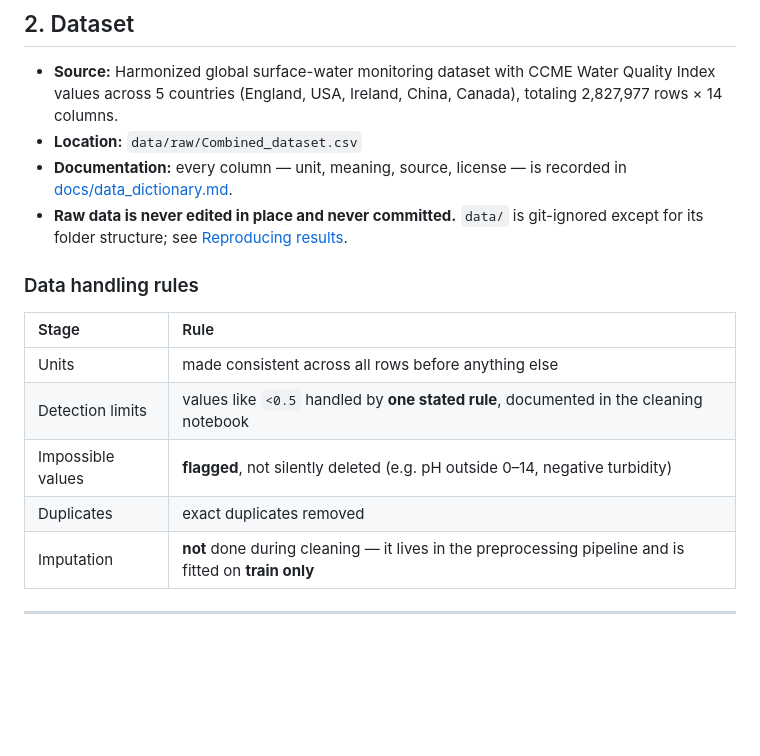
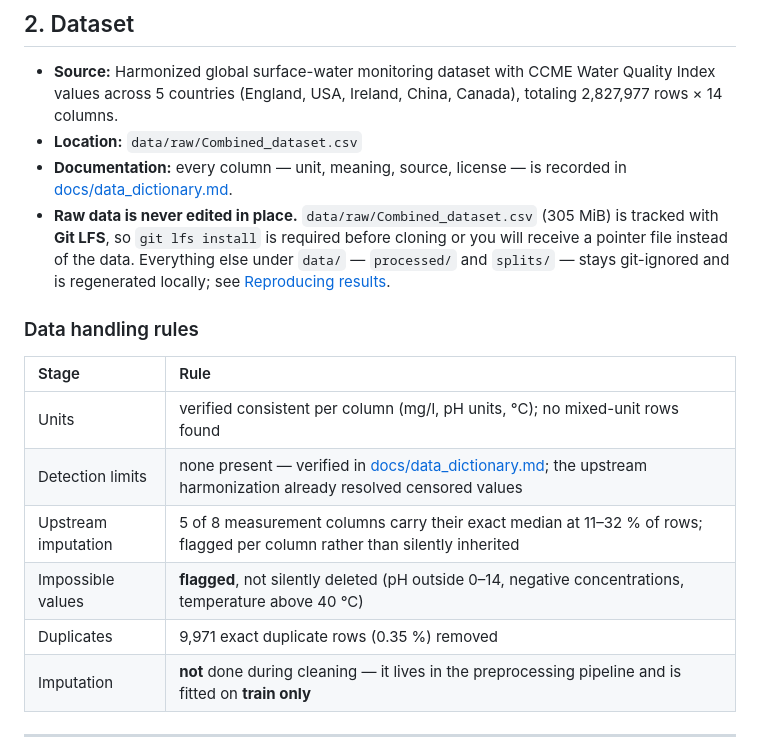
Before and after one commit to Taj-2005/water_quality_prediction, a Markdown page: README.md, the part around the change. Rendered like a GitHub page; blank space fills up the shorter version.

Commit message:
fix: correct README data-handling claims now that raw CSV is in LFS

```diff
--- a/README.md
+++ b/README.md
@@ -61,17 +61,21 @@ incompatible water quality standards.
 - **Location:** `data/raw/Combined_dataset.csv`
 - **Documentation:** every column — unit, meaning, source, license — is recorded in
   [docs/data_dictionary.md](docs/data_dictionary.md).
-- **Raw data is never edited in place and never committed.** `data/` is git-ignored
-  except for its folder structure; see [Reproducing results](#6-reproducing-results).
+- **Raw data is never edited in place.** `data/raw/Combined_dataset.csv` (305 MiB) is
+  tracked with **Git LFS**, so `git lfs install` is required before cloning or you will
+  receive a pointer file instead of the data. Everything else under `data/` —
+  `processed/` and `splits/` — stays git-ignored and is regenerated locally; see
+  [Reproducing results](#6-reproducing-results).
 
 ### Data handling rules
 
 | Stage | Rule |
 | :--- | :--- |
-| Units | made consistent across all rows before anything else |
-| Detection limits | values like `<0.5` handled by **one stated rule**, documented in the cleaning notebook |
-| Impossible values | **flagged**, not silently deleted (e.g. pH outside 0–14, negative turbidity) |
-| Duplicates | exact duplicates removed |
+| Units | verified consistent per column (mg/l, pH units, °C); no mixed-unit rows found |
+| Detection limits | none present — verified in [docs/data_dictionary.md](docs/data_dictionary.md); the upstream harmonization already resolved censored values |
+| Upstream imputation | 5 of 8 measurement columns carry their exact median at 11–32 % of rows; flagged per column rather than silently inherited |
+| Impossible values | **flagged**, not silently deleted (pH outside 0–14, negative concentrations, temperature above 40 °C) |
+| Duplicates | 9,971 exact duplicate rows (0.35 %) removed |
 | Imputation | **not** done during cleaning — it lives in the preprocessing pipeline and is fitted on **train only** |
 
 ---
```
